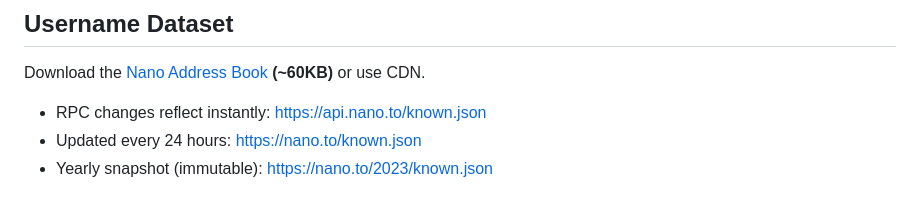
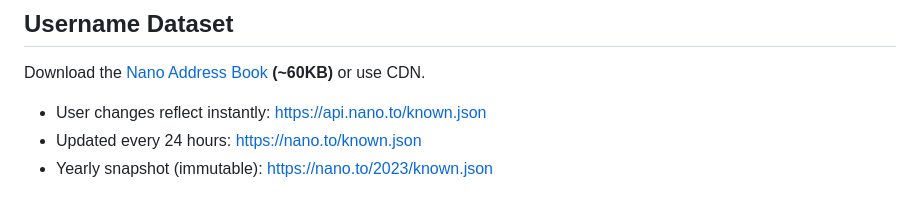
Before and after one commit to fwd/nano-to, a Markdown page: readme.md, the part around the change. Rendered like a GitHub page.

```diff
--- a/readme.md
+++ b/readme.md
@@ -86,7 +86,7 @@ GET: https://nano.to?search=nano_1bank1q3q7x8rim...r51qsdkm8g45
 
 Download the [Nano Address Book](https://raw.githubusercontent.com/fwd/nano-to/master/known.json) **(~60KB)** or use CDN.
 
-- RPC changes reflect instantly: https://api.nano.to/known.json
+- User changes reflect instantly: https://api.nano.to/known.json
 - Updated every 24 hours: https://nano.to/known.json
 - Yearly snapshot (immutable): https://nano.to/2023/known.json
 
```
